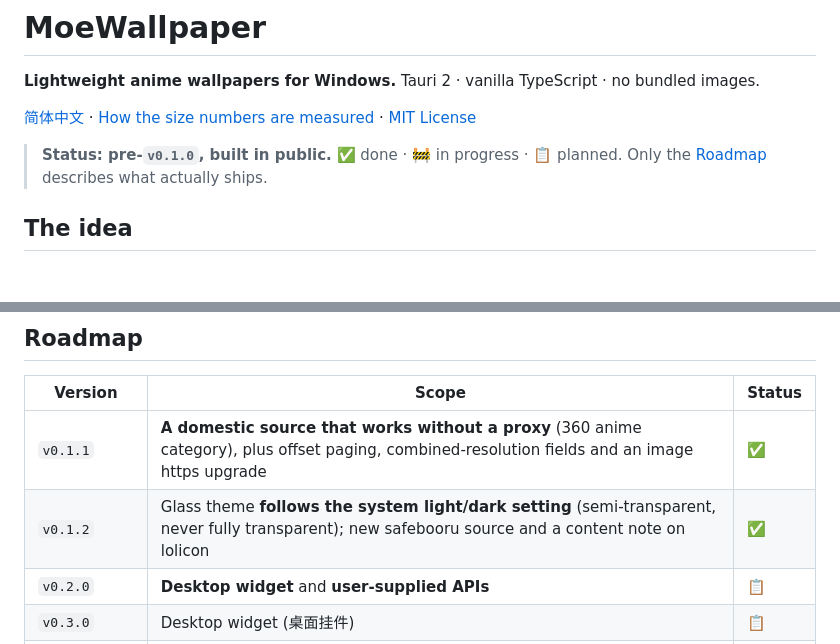
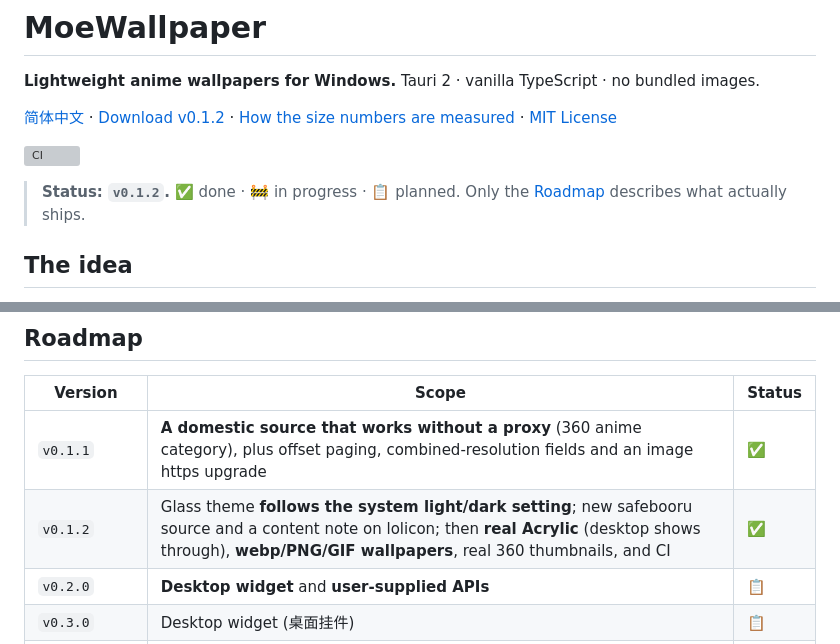
Before and after one commit to Remblued/MoeWallpaper, a Markdown page: README.md, 2 parts joined by grey strips. Rendered like a GitHub page; blank space fills up the shorter version; grey boxes are pictures that could not be loaded.

```diff
--- a/README.md
+++ b/README.md
@@ -2,10 +2,11 @@
 
 **Lightweight anime wallpapers for Windows.** Tauri 2 · vanilla TypeScript · no bundled images.
 
-[简体中文](README.zh-CN.md) · [How the size numbers are measured](docs/BENCHMARK.md) · [MIT License](LICENSE)
+[简体中文](README.zh-CN.md) · [Download v0.1.2](https://github.com/Remblued/MoeWallpaper/releases/tag/v0.1.2) · [How the size numbers are measured](docs/BENCHMARK.md) · [MIT License](LICENSE)
 
-> **Status: pre-`v0.1.0`, built in public.**
-> ✅ done · 🚧 in progress · 📋 planned. Only the [Roadmap](#roadmap) describes what actually ships.
+[![CI](https://github.com/Remblued/MoeWallpaper/actions/workflows/ci.yml/badge.svg)](https://github.com/Remblued/MoeWallpaper/actions/workflows/ci.yml)
+
+> **Status: `v0.1.2`.** ✅ done · 🚧 in progress · 📋 planned. Only the [Roadmap](#roadmap) describes what actually ships.
 
 ## The idea
 
@@ -262,7 +263,7 @@ directories, so a folder is created when its first real file is written, not bef
 | Version | Scope | Status |
 | --- | --- | --- |
 | `v0.1.1` | **A domestic source that works without a proxy** (360 anime category), plus offset paging, combined-resolution fields and an image https upgrade | ✅ |
-| `v0.1.2` | Glass theme **follows the system light/dark setting** (semi-transparent, never fully transparent); new safebooru source and a content note on lolicon | ✅ |
+| `v0.1.2` | Glass theme **follows the system light/dark setting**; new safebooru source and a content note on lolicon; then **real Acrylic** (desktop shows through), **webp/PNG/GIF wallpapers**, real 360 thumbnails, and CI | ✅ |
 | `v0.2.0` | **Desktop widget** and **user-supplied APIs** | 📋 |
 | `v0.3.0` | Desktop widget (桌面挂件) | 📋 |
 | `v0.4.0` | Pluggable sources, if the declarative format ever stops being enough | 📋 |
```
Also changed, not shown: README.zh-CN.md (+4 -3 lines), docs/HANDOVER.md (+8 -0 lines).
